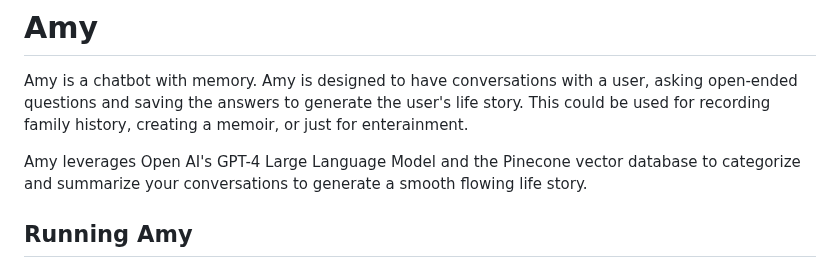
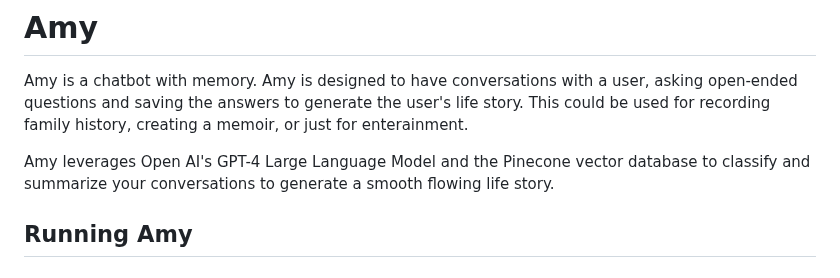
Before and after one commit to jonfleming/Amy, a Markdown page: README.md, the part around the change. Rendered like a GitHub page.

```diff
--- a/README.md
+++ b/README.md
@@ -2,7 +2,7 @@
 
 Amy is a chatbot with memory. Amy is designed to have conversations with a user, asking open-ended questions and saving the answers to generate the user's life story.  This could be used for recording family history, creating a memoir, or just for enterainment.
 
-Amy leverages Open AI's GPT-4 Large Language Model and the Pinecone vector database to categorize and summarize your conversations to generate a smooth flowing life story.
+Amy leverages Open AI's GPT-4 Large Language Model and the Pinecone vector database to classify and summarize your conversations to generate a smooth flowing life story.
 
 ## Running Amy
 
```
